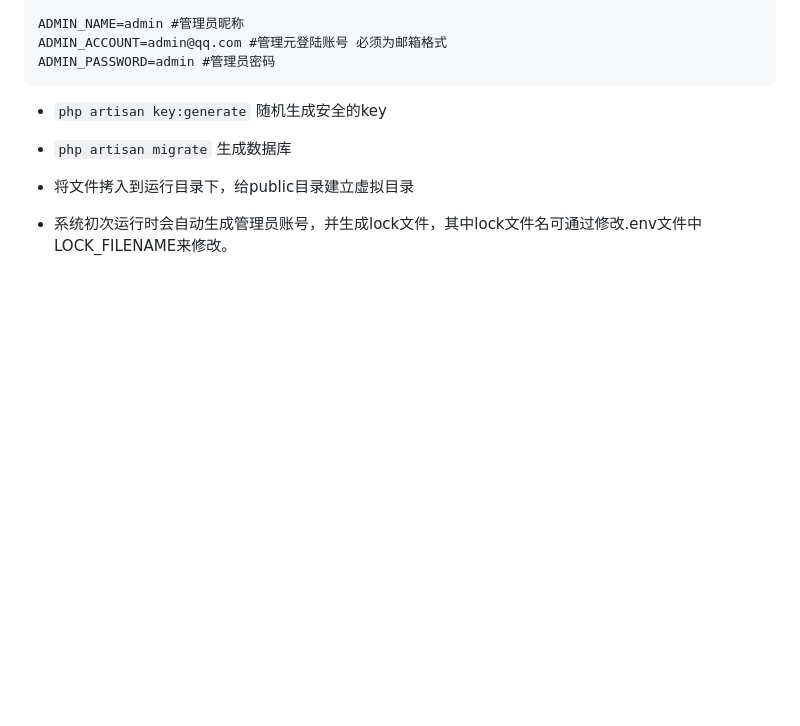
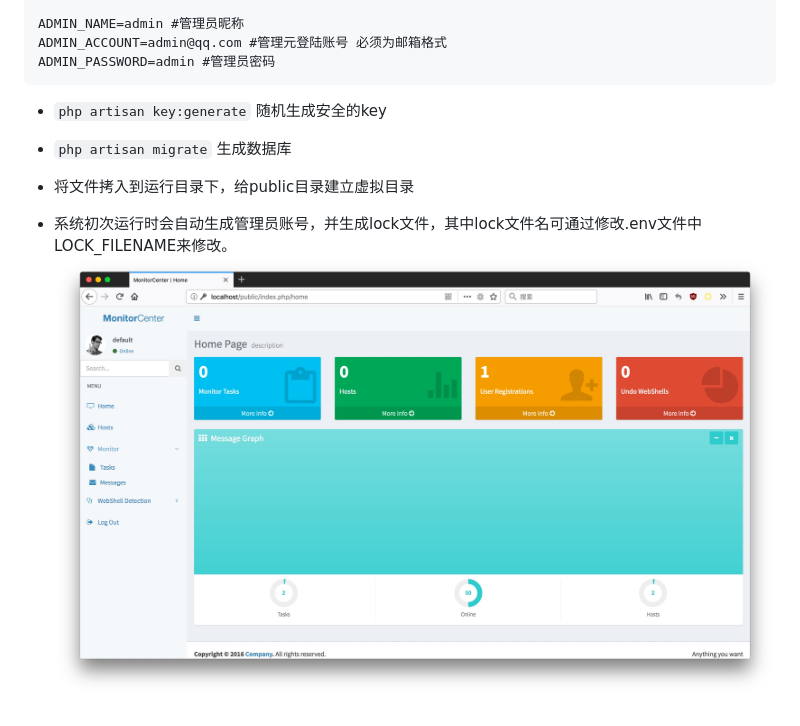
Before and after one commit to wh1t3p1g/MonitorServer, a Markdown page: readme.md, the part around the change. GitHub-like rendering; pictures changed too: 1520087433269.jpg (added); blank space fills up the shorter version.

```diff
--- a/readme.md
+++ b/readme.md
@@ -29,3 +29,4 @@ ADMIN_PASSWORD=admin #管理员密码
 - 将文件拷入到运行目录下，给public目录建立虚拟目录
 
 - 系统初次运行时会自动生成管理员账号，并生成lock文件，其中lock文件名可通过修改.env文件中LOCK_FILENAME来修改。
+![](./1520087433269.jpg)
```
